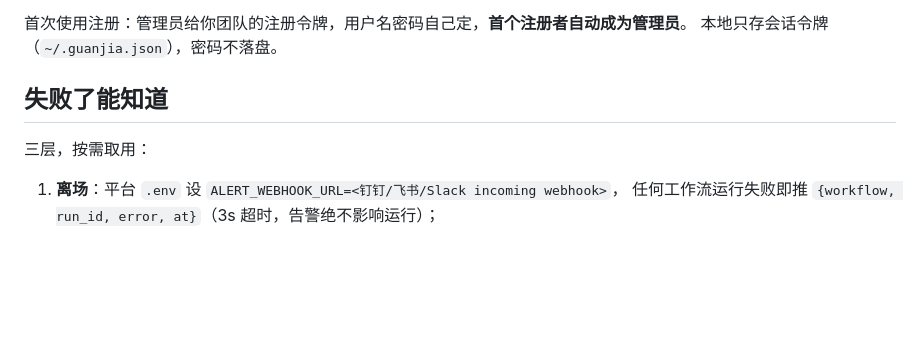
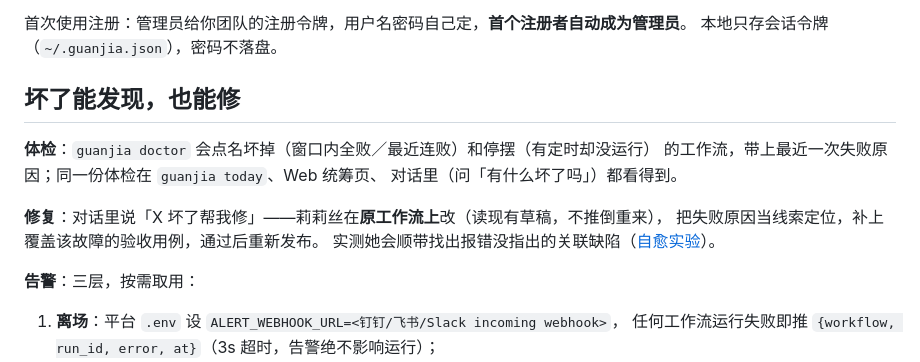
Before and after one commit to FlashBlank7/WorksflowManagerDemo, a Markdown page: README.md, the part around the change. Drawn GitHub-style; blank space fills up the shorter version.

```diff
--- a/README.md
+++ b/README.md
@@ -57,9 +57,17 @@ guanjia export GPU日报 && guanjia import GPU日报.guanjia.json --name 副本
 首次使用注册：管理员给你团队的注册令牌，用户名密码自己定，**首个注册者自动成为管理员**。
 本地只存会话令牌（`~/.guanjia.json`），密码不落盘。
 
-## 失败了能知道
+## 坏了能发现，也能修
 
-三层，按需取用：
+**体检**：`guanjia doctor` 会点名坏掉（窗口内全败／最近连败）和停摆（有定时却没运行）
+的工作流，带上最近一次失败原因；同一份体检在 `guanjia today`、Web 统筹页、
+对话里（问「有什么坏了吗」）都看得到。
+
+**修复**：对话里说「X 坏了帮我修」——莉莉丝在**原工作流上**改（读现有草稿，不推倒重来），
+把失败原因当线索定位，补上覆盖该故障的验收用例，通过后重新发布。
+实测她会顺带找出报错没指出的关联缺陷（[自愈实验](../Lilies/docs/self-repair-experiment.md)）。
+
+**告警**：三层，按需取用：
 
 1. **离场**：平台 `.env` 设 `ALERT_WEBHOOK_URL=<钉钉/飞书/Slack incoming webhook>`，
    任何工作流运行失败即推 `{workflow, run_id, error, at}`（3s 超时，告警绝不影响运行）；
```
Also changed, not shown: README.en.md (+13 -1 lines).
